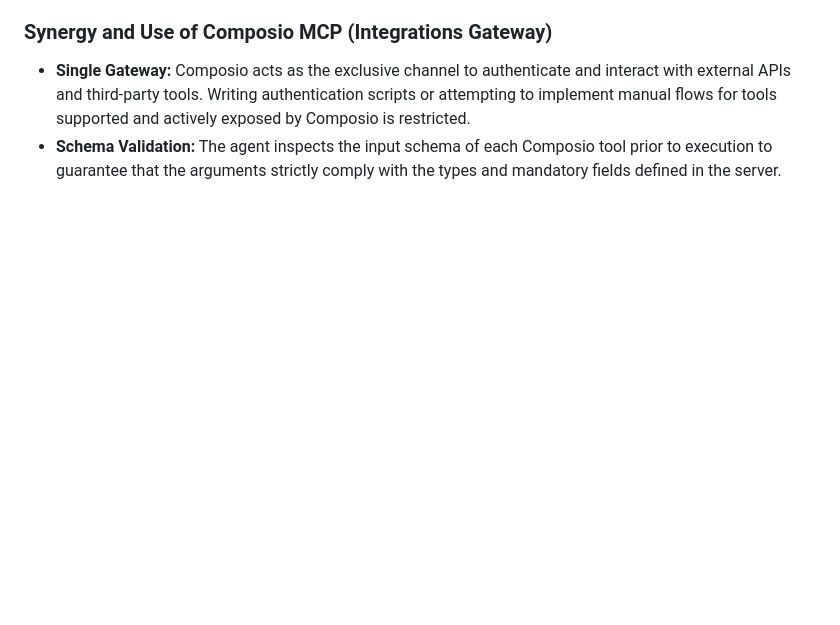
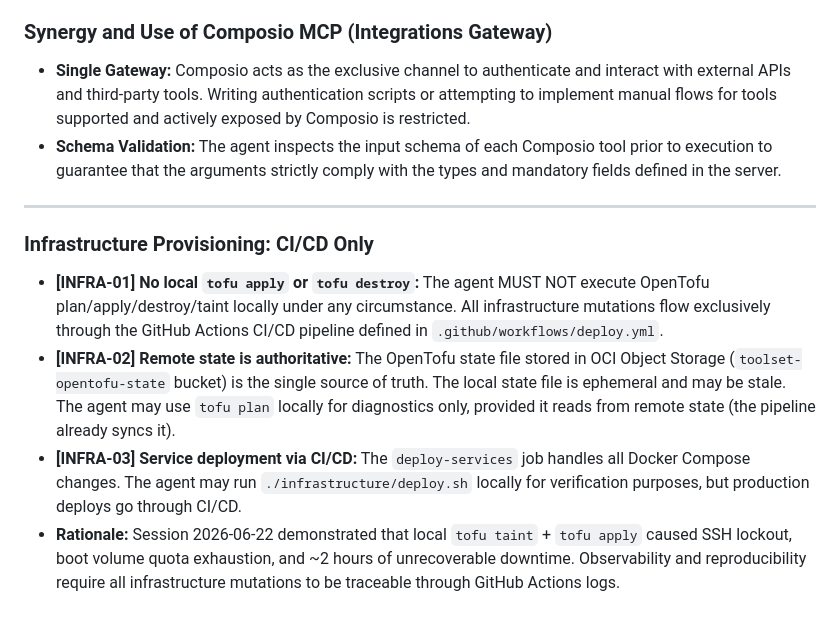
Before and after one commit to kirlts/toolset, a Markdown page: docs/RULES.md, the part around the change. Drawn GitHub-style; blank space fills up the shorter version.

Commit message:
docs(rules): prohibido tofu apply/destroy local, solo CI/CD
- INFRA-01: no tofu apply/destroy local
- INFRA-02: state remoto en OCI es autoritativo
- INFRA-03: deploy-services via pipeline
- Rationale: session 2026-06-22 SSH lockout por taint local

```diff
--- a/docs/RULES.md
+++ b/docs/RULES.md
@@ -30,3 +30,12 @@ These rules apply to all operations performed by the artificial intelligence ass
 
 - **Single Gateway:** Composio acts as the exclusive channel to authenticate and interact with external APIs and third-party tools. Writing authentication scripts or attempting to implement manual flows for tools supported and actively exposed by Composio is restricted.
 - **Schema Validation:** The agent inspects the input schema of each Composio tool prior to execution to guarantee that the arguments strictly comply with the types and mandatory fields defined in the server.
+
+---
+
+### Infrastructure Provisioning: CI/CD Only
+
+- **[INFRA-01] No local `tofu apply` or `tofu destroy`:** The agent MUST NOT execute OpenTofu plan/apply/destroy/taint locally under any circumstance. All infrastructure mutations flow exclusively through the GitHub Actions CI/CD pipeline defined in `.github/workflows/deploy.yml`.
+- **[INFRA-02] Remote state is authoritative:** The OpenTofu state file stored in OCI Object Storage (`toolset-opentofu-state` bucket) is the single source of truth. The local state file is ephemeral and may be stale. The agent may use `tofu plan` locally for diagnostics only, provided it reads from remote state (the pipeline already syncs it).
+- **[INFRA-03] Service deployment via CI/CD:** The `deploy-services` job handles all Docker Compose changes. The agent may run `./infrastructure/deploy.sh` locally for verification purposes, but production deploys go through CI/CD.
+- **Rationale:** Session 2026-06-22 demonstrated that local `tofu taint` + `tofu apply` caused SSH lockout, boot volume quota exhaustion, and ~2 hours of unrecoverable downtime. Observability and reproducibility require all infrastructure mutations to be traceable through GitHub Actions logs.
```
